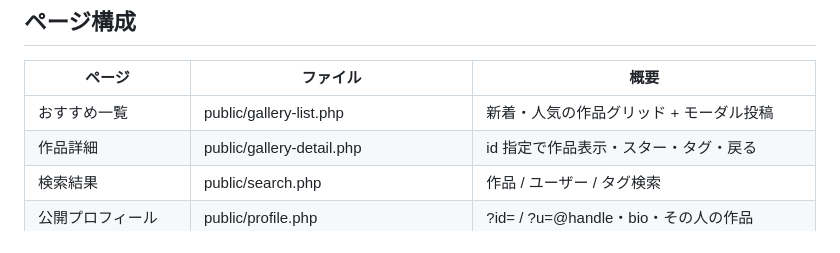
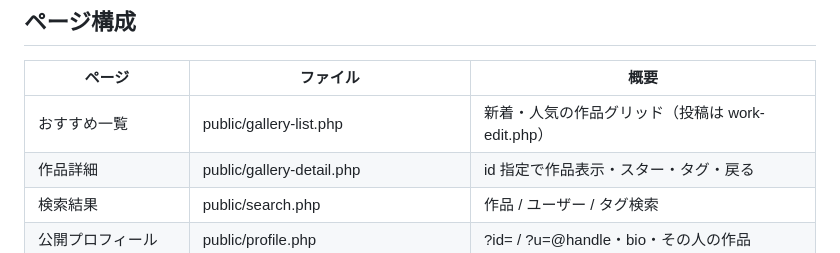
Before and after one commit to mokubo1228-hub/Prism-Star, a Markdown page: CLAUDE.md, the part around the change. Drawn GitHub-style.

```diff
--- a/CLAUDE.md
+++ b/CLAUDE.md
@@ -30,7 +30,7 @@ safety invariants（壊さない不変条件）と検証コマンドは正本 §
 
 | ページ | ファイル | 概要 |
 |---|---|---|
-| おすすめ一覧 | public/gallery-list.php | 新着・人気の作品グリッド + モーダル投稿 |
+| おすすめ一覧 | public/gallery-list.php | 新着・人気の作品グリッド（投稿は work-edit.php） |
 | 作品詳細 | public/gallery-detail.php | id 指定で作品表示・スター・タグ・戻る |
 | 検索結果 | public/search.php | 作品 / ユーザー / タグ検索 |
 | 公開プロフィール | public/profile.php | ?id= / ?u=@handle・bio・その人の作品 |
```
Also changed, not shown: docs/spec.md (+1 -1 lines).
